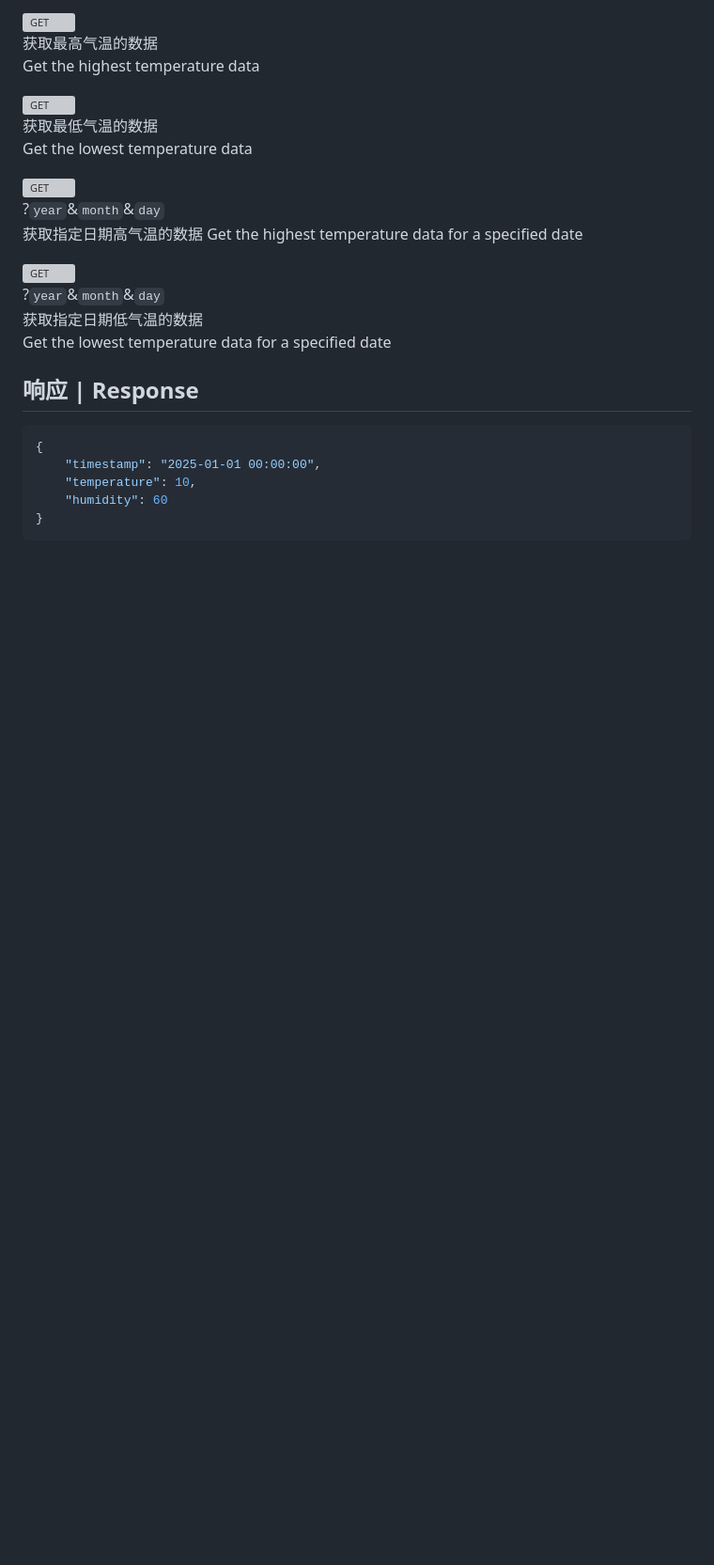
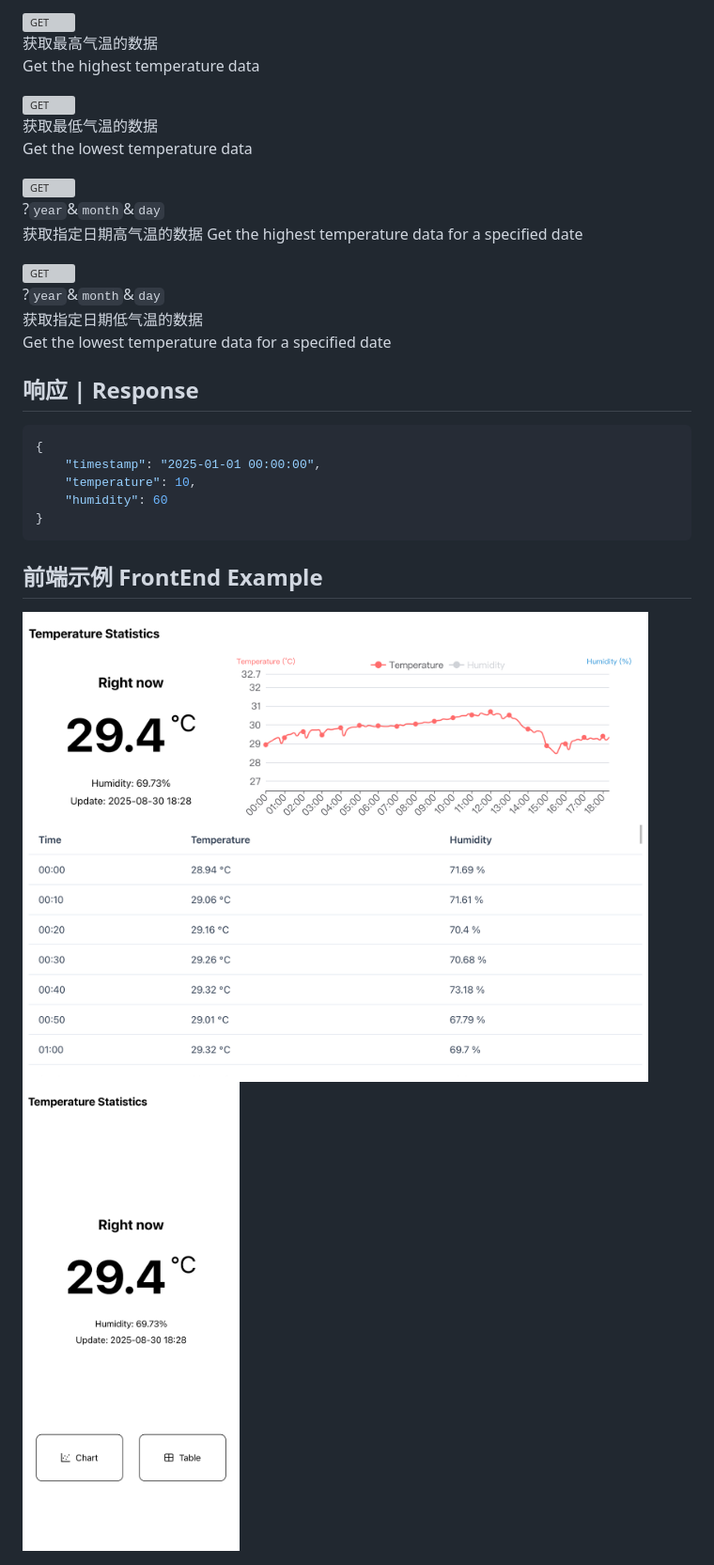
Before and after one commit to Zhoucheng133/SHT-API, a Markdown page: README.md, the part around the change. Shown: that part at 94% size. Rendered like a GitHub page; pictures changed too: demo/desktop.png (added), demo/mobile.png (added); blank space fills up the shorter version; grey boxes are pictures that could not be loaded.

Commit message:
更新readme

````diff
--- a/README.md
+++ b/README.md
@@ -41,3 +41,8 @@ Get the lowest temperature data for a specified date
     "humidity": 60
 }
 ```
+
+## 前端示例 FrontEnd Example
+
+<img src="demo/desktop.png" height=500 />
+<img src="demo/mobile.png" height=500 />
````
